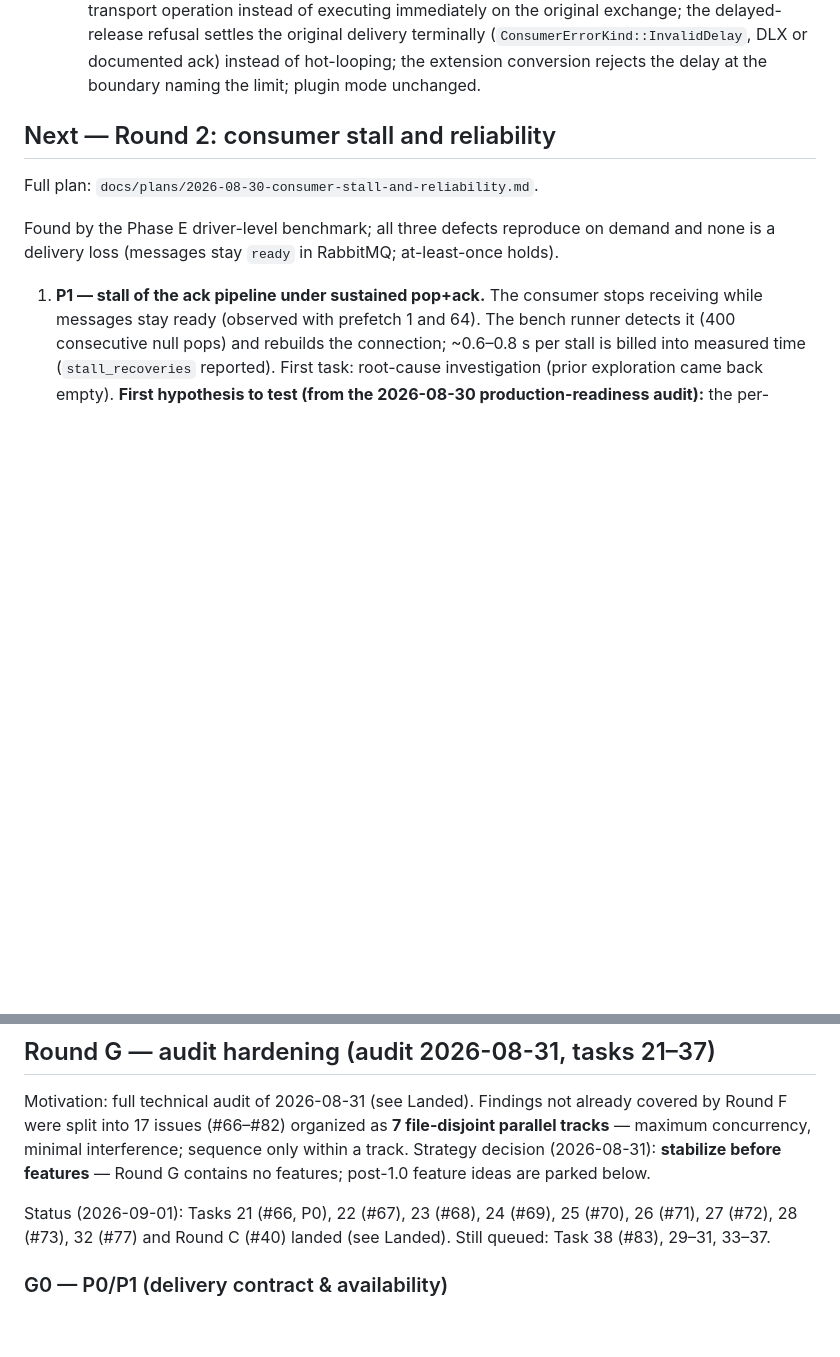
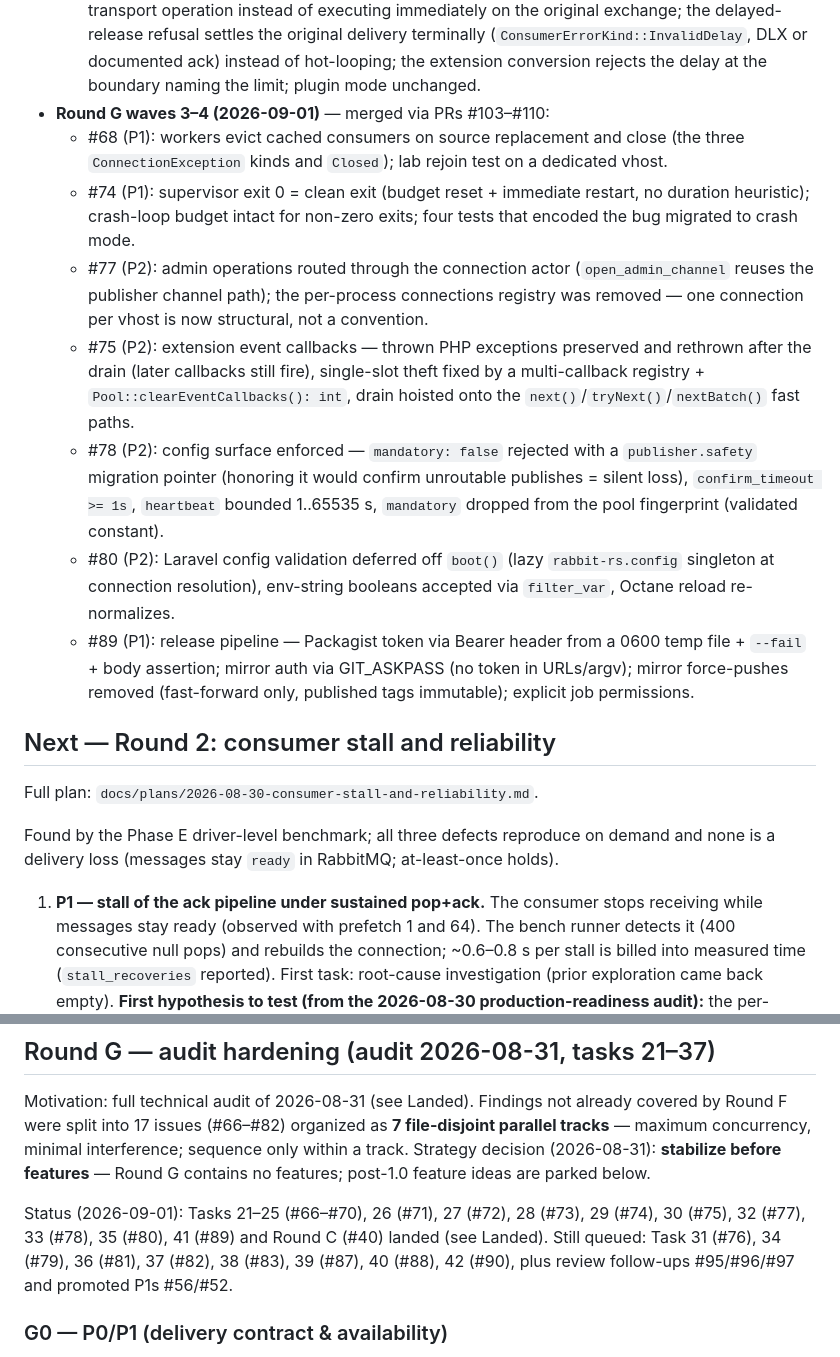
Before and after one commit to Goopil/php-rabbit-rs, a Markdown page: docs/plans/ROADMAP.md, 2 parts joined by grey strips. Rendered like a GitHub page; blank space fills up the shorter version.

Commit message:
docs(roadmap): record round G waves 3-4 landing

```diff
--- a/docs/plans/ROADMAP.md
+++ b/docs/plans/ROADMAP.md
@@ -64,6 +64,33 @@ with the feature, never in a later docs pass.
     (`ConsumerErrorKind::InvalidDelay`, DLX or documented ack) instead of
     hot-looping; the extension conversion rejects the delay at the boundary
     naming the limit; plugin mode unchanged.
+- **Round G waves 3–4 (2026-09-01)** — merged via PRs #103–#110:
+  - #68 (P1): workers evict cached consumers on source replacement and close
+    (the three `ConnectionException` kinds and `Closed`); lab rejoin test on a
+    dedicated vhost.
+  - #74 (P1): supervisor exit 0 = clean exit (budget reset + immediate
+    restart, no duration heuristic); crash-loop budget intact for non-zero
+    exits; four tests that encoded the bug migrated to crash mode.
+  - #77 (P2): admin operations routed through the connection actor
+    (`open_admin_channel` reuses the publisher channel path); the per-process
+    connections registry was removed — one connection per vhost is now
+    structural, not a convention.
+  - #75 (P2): extension event callbacks — thrown PHP exceptions preserved and
+    rethrown after the drain (later callbacks still fire), single-slot theft
+    fixed by a multi-callback registry + `Pool::clearEventCallbacks(): int`,
+    drain hoisted onto the `next()`/`tryNext()`/`nextBatch()` fast paths.
+  - #78 (P2): config surface enforced — `mandatory: false` rejected with a
+    `publisher.safety` migration pointer (honoring it would confirm
+    unroutable publishes = silent loss), `confirm_timeout >= 1s`,
+    `heartbeat` bounded 1..65535 s, `mandatory` dropped from the pool
+    fingerprint (validated constant).
+  - #80 (P2): Laravel config validation deferred off `boot()` (lazy
+    `rabbit-rs.config` singleton at connection resolution), env-string
+    booleans accepted via `filter_var`, Octane reload re-normalizes.
+  - #89 (P1): release pipeline — Packagist token via Bearer header from a
+    0600 temp file + `--fail` + body assertion; mirror auth via GIT_ASKPASS
+    (no token in URLs/argv); mirror force-pushes removed (fast-forward only,
+    published tags immutable); explicit job permissions.
 
 ## Next — Round 2: consumer stall and reliability
 
@@ -218,9 +245,11 @@ parallel tracks** — maximum concurrency, minimal interference; sequence only w
 track. Strategy decision (2026-08-31): **stabilize before features** — Round G contains
 no features; post-1.0 feature ideas are parked below.
 
-Status (2026-09-01): Tasks 21 (#66, P0), 22 (#67), 23 (#68), 24 (#69), 25 (#70),
-26 (#71), 27 (#72), 28 (#73), 32 (#77) and Round C (#40) landed (see Landed).
-Still queued: Task 38 (#83), 29–31, 33–37.
+Status (2026-09-01): Tasks 21–25 (#66–#70), 26 (#71), 27 (#72), 28 (#73),
+29 (#74), 30 (#75), 32 (#77), 33 (#78), 35 (#80), 41 (#89) and Round C (#40)
+landed (see Landed). Still queued: Task 31 (#76), 34 (#79), 36 (#81), 37 (#82),
+38 (#83), 39 (#87), 40 (#88), 42 (#90), plus review follow-ups #95/#96/#97 and
+promoted P1s #56/#52.
 
 ### G0 — P0/P1 (delivery contract & availability)
 
```
